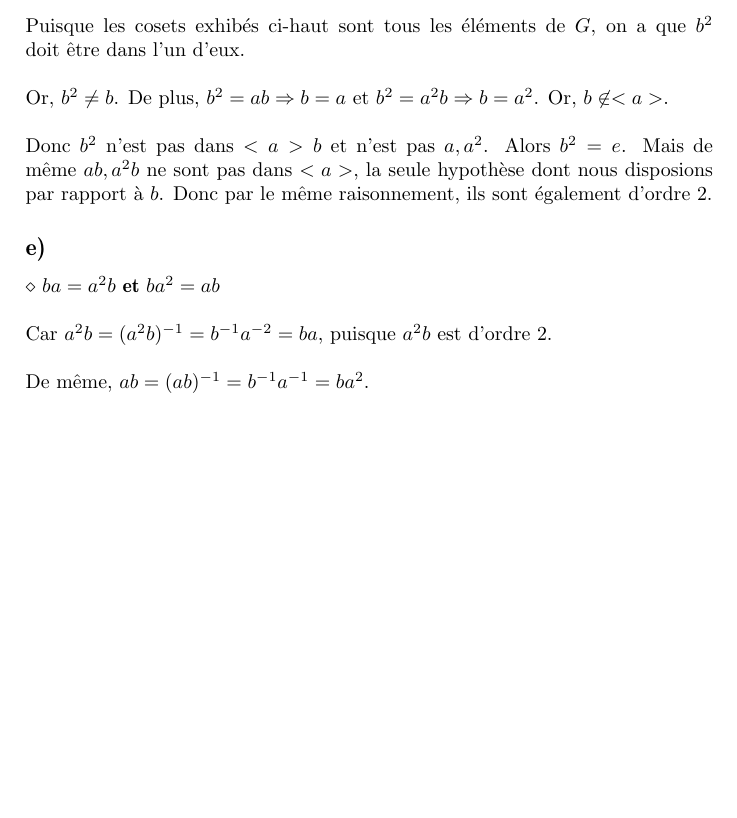
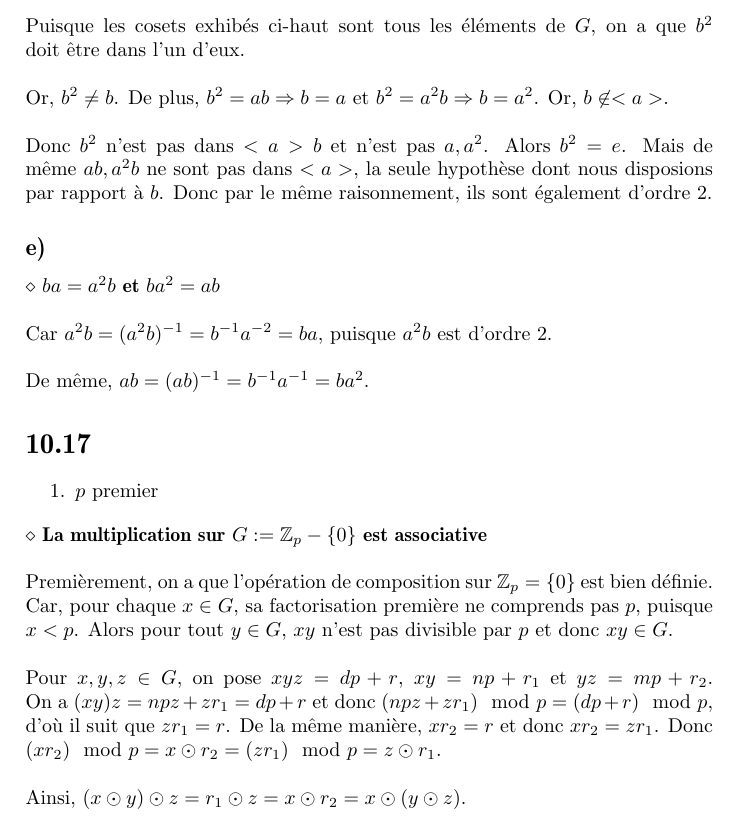
Before and after one commit to TheCoconutChef/active-reader, a LaTeX document (abstract_algebra_a_first_course_saracino_dan/10/10.tex): part of page 4 of 4, cut so that both start at the same text, the shorter picture padded with empty space. Compiled offline with pdfLaTeX.

Commit message:
10.17 done

```diff
--- a/abstract_algebra_a_first_course_saracino_dan/10/10.tex
+++ b/abstract_algebra_a_first_course_saracino_dan/10/10.tex
@@ -196,4 +196,22 @@ Car $a^2 b = (a^2 b)^{-1} = b^{-1}a^{-2} = ba$, puisque $a^2 b$ est d'ordre 2.
 \\
 \\
 De même, $ab = (ab)^{-1} = b^{-1}a^{-1} = ba^2$.
+
+\section*{10.17}
+\begin{enumerate}
+ \item $p$ premier
+\end{enumerate}
+$\diamond$ \textbf{La multiplication sur $G := \mathbb{Z}_p - \{0\}$ est associative}
+\\
+\\
+Premièrement, on a que l'opération de composition sur $\mathbb{Z}_p = \{0\}$ est bien définie. Car, pour chaque $x \in G$, sa factorisation
+première ne comprends pas $p$, puisque $x < p$. Alors pour tout $y \in G$, $xy$ n'est pas divisible par $p$ et donc $xy \in G$.
+\\
+\\
+Pour $x,y,z \in G$, on pose $xyz = dp + r$, $xy = np + r_1$ et $yz = mp + r_2$. On a $(xy)z = npz + z r_1 = dp + r$ et donc
+$(npz + z r_1) \mod{p} = (dp + r) \mod{p}$, d'où il suit que $z r_1 = r$. De la même manière, $x r_2 = r$ et donc $x r_2 = z r_1$. Donc
+$(x r_2) \mod{p} = x \odot r_2 = (z r_1) \mod{p} = z \odot r_1$.
+\\
+\\
+Ainsi, $(x \odot y) \odot z = r_1 \odot z = x \odot r_2 = x \odot (y \odot z)$.
 \end{document}
```
Also changed, not shown: abstract_algebra_a_first_course_saracino_dan/10/10.pdf.
